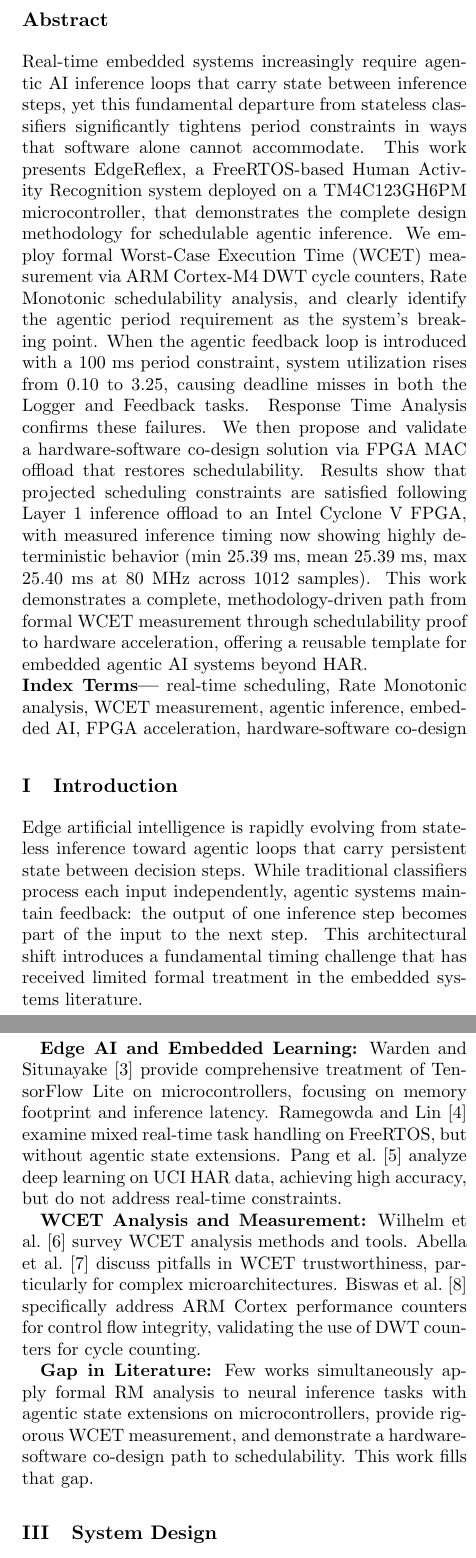
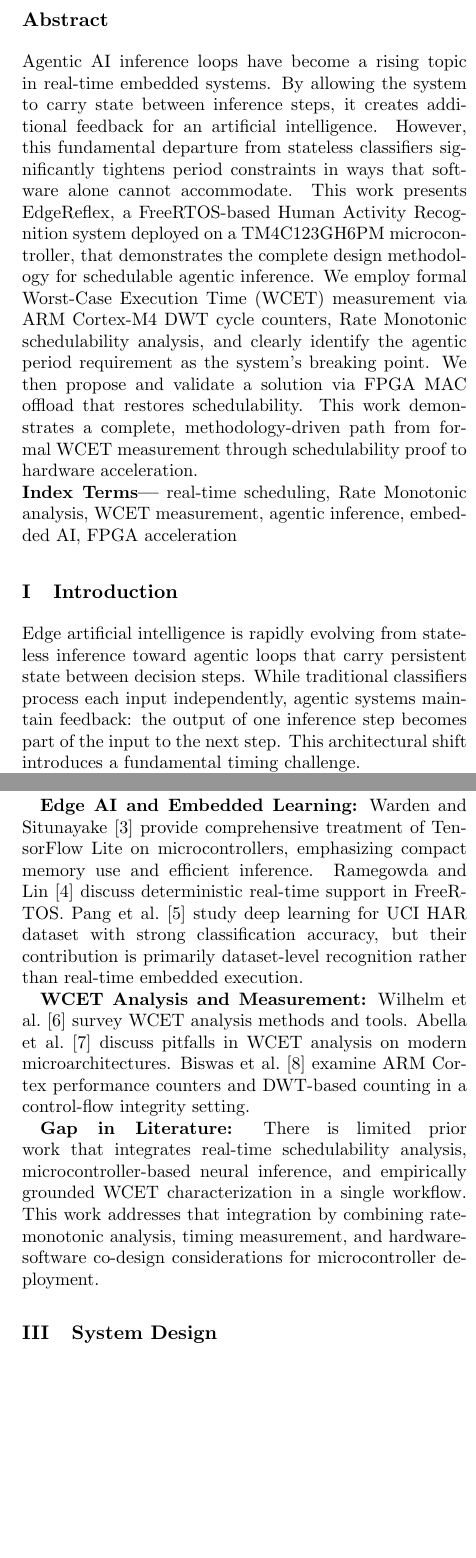
Before and after one commit to zoeyeballard/EdgeReflex, a LaTeX paper (paper/main.tex): two parts of the columns of pages 1 and 2 of 6, joined at a grey line, cut so that both start at the same text, the shorter picture padded with empty space. Compiled offline with pdfLaTeX.

Commit message:
updated paper with last changes

```diff
--- a/paper/main.tex
+++ b/paper/main.tex
@@ -27,17 +27,15 @@
 \maketitle
 
 \begin{abstract}
-Real-time embedded systems increasingly require agentic AI inference loops that carry state between inference steps, yet this fundamental departure from stateless classifiers significantly tightens period constraints in ways that software alone cannot accommodate. This work presents EdgeReflex, a FreeRTOS-based Human Activity Recognition system deployed on a TM4C123GH6PM microcontroller, that demonstrates the complete design methodology for schedulable agentic inference. We employ formal Worst-Case Execution Time (WCET) measurement via ARM Cortex-M4 DWT cycle counters, Rate Monotonic schedulability analysis, and clearly identify the agentic period requirement as the system's breaking point. When the agentic feedback loop is introduced with a 100~ms period constraint, system utilization rises from 0.10 to 3.25, causing deadline misses in both the Logger and Feedback tasks. Response Time Analysis confirms these failures. We then propose and validate a hardware-software co-design solution via FPGA MAC offload that restores schedulability. Results show that projected scheduling constraints are satisfied following Layer 1 inference offload to an Intel Cyclone~V FPGA, with measured inference timing now showing highly deterministic behavior (min 25.39~ms, mean 25.39~ms, max 25.40~ms at 80~MHz across 1012 samples). This work demonstrates a complete, methodology-driven path from formal WCET measurement through schedulability proof to hardware acceleration, offering a reusable template for embedded agentic AI systems beyond HAR.
+Agentic AI inference loops have become a rising topic in real-time embedded systems. By allowing the system to carry state between inference steps, it creates additional feedback for an artificial intelligence. However, this fundamental departure from stateless classifiers significantly tightens period constraints in ways that software alone cannot accommodate. This work presents EdgeReflex, a FreeRTOS-based Human Activity Recognition system deployed on a TM4C123GH6PM microcontroller, that demonstrates the complete design methodology for schedulable agentic inference. We employ formal Worst-Case Execution Time (WCET) measurement via ARM Cortex-M4 DWT cycle counters, Rate Monotonic schedulability analysis, and clearly identify the agentic period requirement as the system's breaking point. We then propose and validate a solution via FPGA MAC offload that restores schedulability. This work demonstrates a complete, methodology-driven path from formal WCET measurement through schedulability proof to hardware acceleration.
 \end{abstract}
 
 \begin{IEEEkeywords}
-real-time scheduling, Rate Monotonic analysis, WCET measurement, agentic inference, embedded AI, FPGA acceleration, hardware-software co-design
-\end{IEEEkeywords}
+real-time scheduling, Rate Monotonic analysis, WCET measurement, agentic inference, embedded AI, FPGA acceleration \end{IEEEkeywords}
 
 \section{Introduction}
 
-Edge artificial intelligence is rapidly evolving from stateless inference toward agentic loops that carry persistent state between decision steps. While traditional classifiers process each input independently, agentic systems maintain feedback: the output of one inference step becomes part of the input to the next step. This architectural shift introduces a fundamental timing challenge that has received limited formal treatment in the embedded systems literature.
+Edge artificial intelligence is rapidly evolving from stateless inference toward agentic loops that carry persistent state between decision steps. While traditional classifiers process each input independently, agentic systems maintain feedback: the output of one inference step becomes part of the input to the next step. This architectural shift introduces a fundamental timing challenge.
 
-In rate-monotonic (RM) scheduled real-time systems, task periods are the primary schedulability lever. Stateless inference tasks can tolerate generous periods (e.g., 1~s) without degradation, but agentic loops require tighter periods to maintain state freshness and behavioral continuity. When a human activity recognition (HAR) agent tracks motion patterns, stale state vectors beyond 100~ms can degrade classification quality. This creates a hard deadline: reduce the period from 1~s to 100~ms, and suddenly utilization climbs from acceptable to unfeasible.
+In rate-monotonic (RM) scheduled embedded systems, task periods are the central schedulability constraint. Stateless inference tasks can tolerate generous periods (e.g., 1~s) without degradation, but agentic loops require tighter periods to maintain state freshness and behavioral continuity. When a human activity recognition (HAR) agent tracks motion patterns, stale state vectors beyond 100~ms can degrade classification quality. This creates a hard deadline: reduce the period from 1~s to 100~ms, and suddenly utilization climbs from acceptable to unfeasible.
 
-Rate Monotonic scheduling, formalized by Liu and Layland in 1973~\cite{Liu1973}, provides a rigorous framework for proving real-time feasibility when task periods, deadlines, and execution times are known. However, measuring WCET in modern embedded AI systems has proven challenging. Prior work on embedded AI acceleration either applies scheduling theory to synthetic workloads, or demonstrates FPGA speedup without formal schedulability guarantees. This work bridges that gap.
@@ -60,11 +59,11 @@ The methodology transfers directly to other edge AI domains: vehicle access cont
 
 \textbf{FPGA Inference Accelerators:} Significant effort has been devoted to neural network acceleration on reconfigurable logic. Modern approaches include systolic arrays for matrix multiplication, FPGA implementations of deep learning inference (e.g., Vivado HLS designs), and specialized architectures for edge deployment. However, these studies rarely integrate formal schedulability analysis; acceleration is demonstrated in isolation without proving that the resulting system remains schedulable under real-time constraints.
 
-\textbf{Edge AI and Embedded Learning:} Warden and Situnayake~\cite{Warden2019} provide comprehensive treatment of TensorFlow Lite on microcontrollers, focusing on memory footprint and inference latency. Ramegowda and Lin~\cite{Ramegowda2022} examine mixed real-time task handling on FreeRTOS, but without agentic state extensions. Pang et al.~\cite{Pang2022} analyze deep learning on UCI HAR data, achieving high accuracy, but do not address real-time constraints.
+\textbf{Edge AI and Embedded Learning:} Warden and Situnayake~\cite{Warden2019} provide comprehensive treatment of TensorFlow Lite on microcontrollers, emphasizing compact memory use and efficient inference. Ramegowda and Lin~\cite{Ramegowda2022} discuss deterministic real-time support in FreeRTOS. Pang et al.~\cite{Pang2022} study deep learning for UCI HAR dataset with strong classification accuracy, but their contribution is primarily dataset-level recognition rather than real-time embedded execution.
 
-\textbf{WCET Analysis and Measurement:} Wilhelm et al.~\cite{Wilhelm2008} survey WCET analysis methods and tools. Abella et al.~\cite{Abella2015} discuss pitfalls in WCET trustworthiness, particularly for complex microarchitectures. Biswas et al.~\cite{Biswas2021} specifically address ARM Cortex performance counters for control flow integrity, validating the use of DWT counters for cycle counting.
+\textbf{WCET Analysis and Measurement:} Wilhelm et al.~\cite{Wilhelm2008} survey WCET analysis methods and tools. Abella et al.~\cite{Abella2015} discuss pitfalls in WCET analysis on modern microarchitectures. Biswas et al.~\cite{Biswas2021} examine ARM Cortex performance counters and DWT-based counting in a control-flow integrity setting.
 
-\textbf{Gap in Literature:} Few works simultaneously apply formal RM analysis to neural inference tasks with agentic state extensions on microcontrollers, provide rigorous WCET measurement, and demonstrate a hardware-software co-design path to schedulability. This work fills that gap.
+\textbf{Gap in Literature:} There is limited prior work that integrates real-time schedulability analysis, microcontroller-based neural inference, and empirically grounded WCET characterization in a single workflow. This work addresses that integration by combining rate-monotonic analysis, timing measurement, and hardware-software co-design considerations for microcontroller deployment.
 
 \section{System Design}
 
```
Also changed, not shown: paper/references.bib (+7 -0 lines), paper/main.bbl, paper/main.pdf, paper/main.tex (12 more changed lines), 3 other files.
